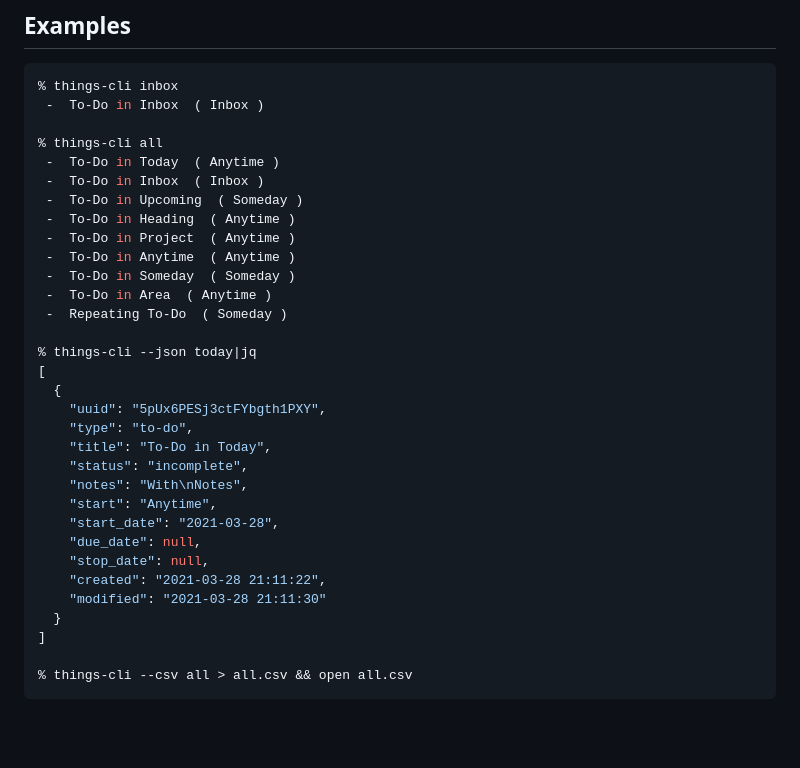
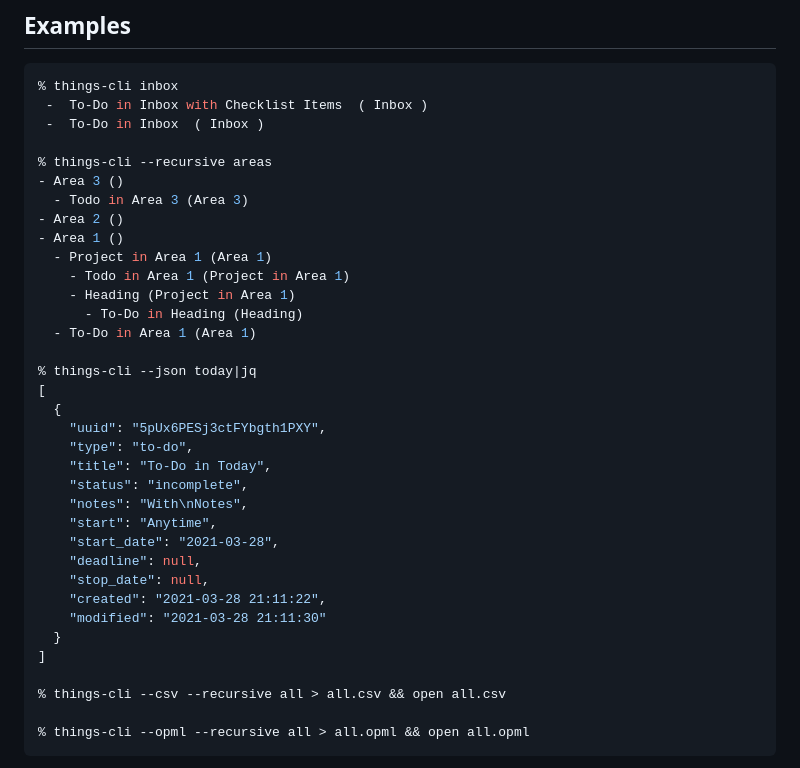
Before and after one commit to thingsapi/things-cli, a Markdown page: README.md, the part around one of its changes. GitHub-like rendering; blank space fills up the shorter version.

Commit message:
documentation

````diff
--- a/README.md
+++ b/README.md
@@ -28,18 +28,19 @@ $ git clone https://github.com/thingsapi/things-cli && cd things-cli && make ins
 
 ```shell
 % things-cli inbox
+ -  To-Do in Inbox with Checklist Items  ( Inbox )
  -  To-Do in Inbox  ( Inbox )
 
-% things-cli all
- -  To-Do in Today  ( Anytime )
- -  To-Do in Inbox  ( Inbox )
- -  To-Do in Upcoming  ( Someday )
- -  To-Do in Heading  ( Anytime )
- -  To-Do in Project  ( Anytime )
- -  To-Do in Anytime  ( Anytime )
- -  To-Do in Someday  ( Someday )
- -  To-Do in Area  ( Anytime )
- -  Repeating To-Do  ( Someday )
+% things-cli --recursive areas
+- Area 3 ()
+  - Todo in Area 3 (Area 3)
+- Area 2 ()
+- Area 1 ()
+  - Project in Area 1 (Area 1)
+    - Todo in Area 1 (Project in Area 1)
+    - Heading (Project in Area 1)
+      - To-Do in Heading (Heading)
+  - To-Do in Area 1 (Area 1)
 
 % things-cli --json today|jq
 [
@@ -51,12 +52,14 @@ $ git clone https://github.com/thingsapi/things-cli && cd things-cli && make ins
     "notes": "With\nNotes",
     "start": "Anytime",
     "start_date": "2021-03-28",
-    "due_date": null,
+    "deadline": null,
     "stop_date": null,
     "created": "2021-03-28 21:11:22",
     "modified": "2021-03-28 21:11:30"
   }
 ]
 
-% things-cli --csv all > all.csv && open all.csv
+% things-cli --csv --recursive all > all.csv && open all.csv
+
+% things-cli --opml --recursive all > all.opml && open all.opml
 ```
````
Also changed, not shown: other parts of README.md (+2 -0 lines), resources/opml.png (added).
